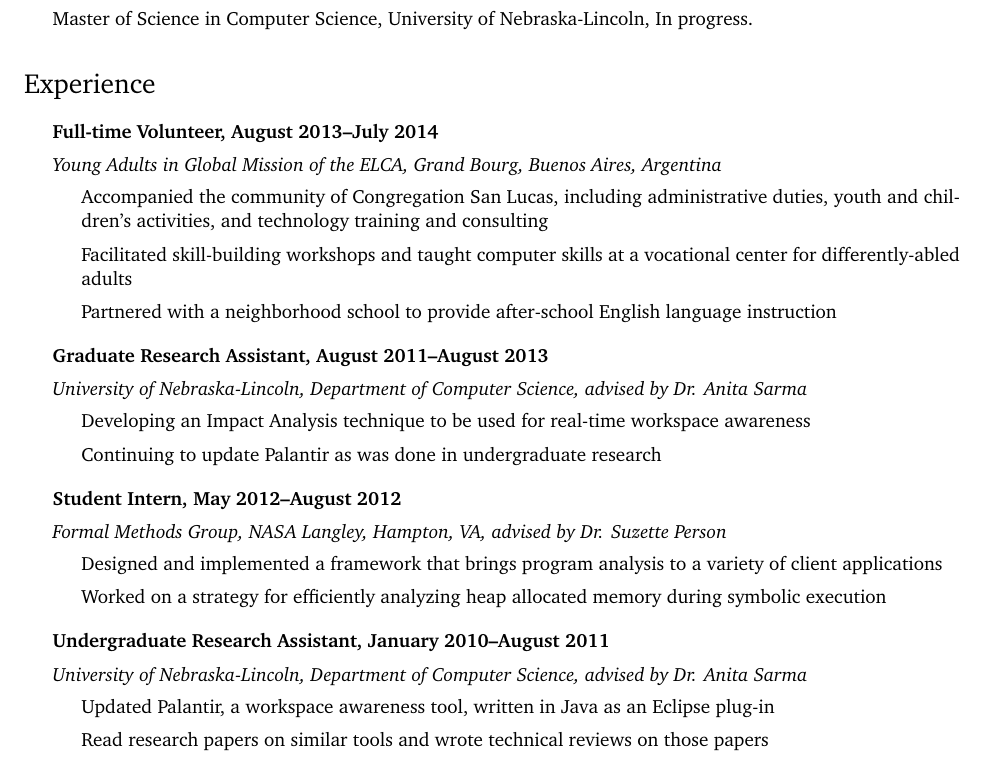
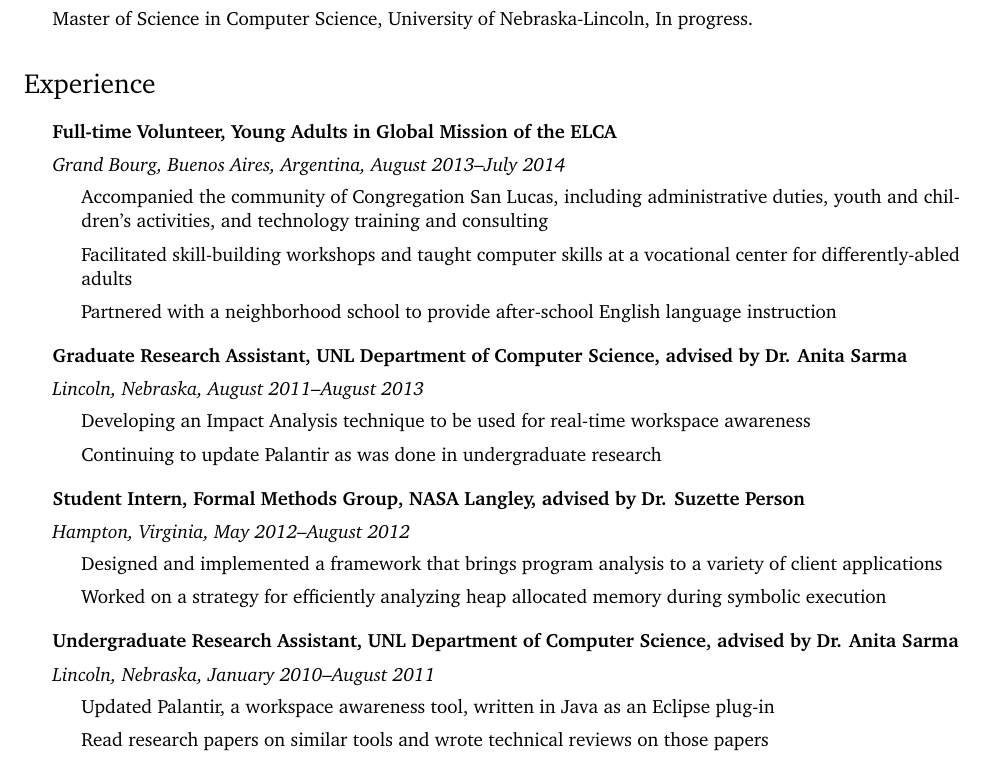
Before and after one commit to jbranchaud/cv-resume, a LaTeX CV (current-cv.tex): part of page 1 of 2, cut so that both start at the same text. Compiled offline with pdfLaTeX.

Commit message:
Update the titles for all the experience items.

```diff
--- a/current-cv.tex
+++ b/current-cv.tex
@@ -139,8 +139,8 @@
 \section*{Experience}
 
 \begin{itemize}
-\item \textbf{Full-time Volunteer, August 2013--July 2014}
-\item \emph{Young Adults in Global Mission of the ELCA, Grand Bourg, Buenos Aires, Argentina}
+\item \textbf{Full-time Volunteer, Young Adults in Global Mission of the ELCA}
+\item \emph{Grand Bourg, Buenos Aires, Argentina, August 2013--July 2014}
 	\begin{itemize}
     \item Accompanied the community of Congregation San Lucas, including
     administrative duties, youth and children's activities, and technology
@@ -153,8 +153,8 @@
 \end{itemize}
 
 \begin{itemize}
-\item \textbf{Graduate Research Assistant, August 2011--August 2013}
-\item \emph{University of Nebraska-Lincoln, Department of Computer Science, advised by Dr. Anita Sarma}
+\item \textbf{Graduate Research Assistant, UNL Department of Computer Science, advised by Dr. Anita Sarma}
+\item \emph{Lincoln, Nebraska, August 2011--August 2013}
 	\begin{itemize}
 	\item Developing an Impact Analysis technique to be used for real-time workspace awareness
 	\item Continuing to update Palantir as was done in undergraduate research
@@ -174,8 +174,8 @@
 \end{comment}
 
 \begin{itemize}
-\item \textbf{Student Intern, May 2012--August 2012}
-\item \emph{Formal Methods Group, NASA Langley, Hampton, VA, advised by Dr. Suzette Person}
+\item \textbf{Student Intern, Formal Methods Group, NASA Langley, advised by Dr. Suzette Person}
+\item \emph{Hampton, Virginia, May 2012--August 2012}
     \begin{itemize}
     \item Designed and implemented a framework that brings program analysis to a variety of client applications
     \item Worked on a strategy for efficiently analyzing heap allocated
@@ -195,8 +195,8 @@
 \end{comment}
 
 \begin{itemize}
-\item \textbf{Undergraduate Research Assistant, January 2010--August 2011}
-\item \emph{University of Nebraska-Lincoln, Department of Computer Science, advised by Dr. Anita Sarma}
+\item \textbf{Undergraduate Research Assistant, UNL Department of Computer Science, advised by Dr. Anita Sarma}
+\item \emph{Lincoln, Nebraska, January 2010--August 2011}
 	\begin{itemize}
 	\item Updated Palantir, a workspace awareness tool, written in Java as an Eclipse plug-in
 	\item Read research papers on similar tools and wrote technical reviews on those papers
```
Also changed, not shown: current-cv.pdf.
